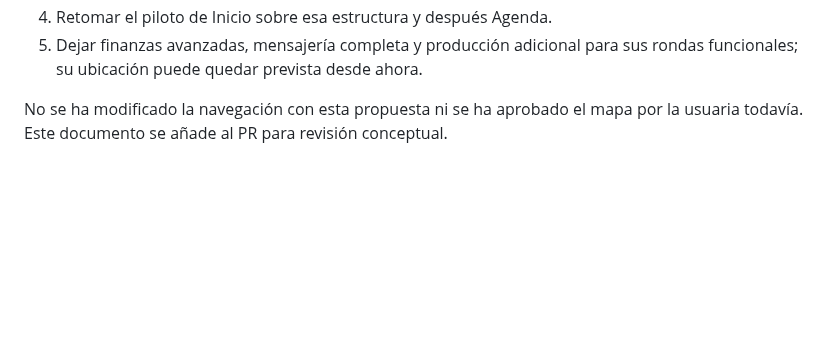
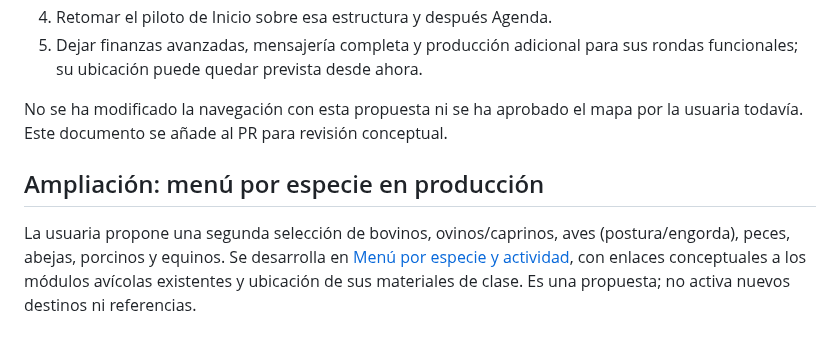
Before and after one commit to Alexcore123R/Vet-dosis-pruebas, a Markdown page: docs/product/organizacion-secciones-propuesta-20261018.md, the part around the change. Rendered like a GitHub page; blank space fills up the shorter version.

Commit message:
Organize production by species, activity and source material

```diff
--- a/docs/product/organizacion-secciones-propuesta-20261018.md
+++ b/docs/product/organizacion-secciones-propuesta-20261018.md
@@ -119,3 +119,11 @@ futuros, no un inventario de funcionalidades completadas.
 
 No se ha modificado la navegación con esta propuesta ni se ha aprobado el mapa
 por la usuaria todavía. Este documento se añade al PR para revisión conceptual.
+
+## Ampliación: menú por especie en producción
+
+La usuaria propone una segunda selección de bovinos, ovinos/caprinos, aves
+(postura/engorda), peces, abejas, porcinos y equinos. Se desarrolla en
+[Menú por especie y actividad](produccion-menu-especies-propuesta-20261018.md),
+con enlaces conceptuales a los módulos avícolas existentes y ubicación de sus
+materiales de clase. Es una propuesta; no activa nuevos destinos ni referencias.
```
Also changed, not shown: docs/product/produccion-menu-especies-propuesta-20261018.md (added, +114 -0 lines).
